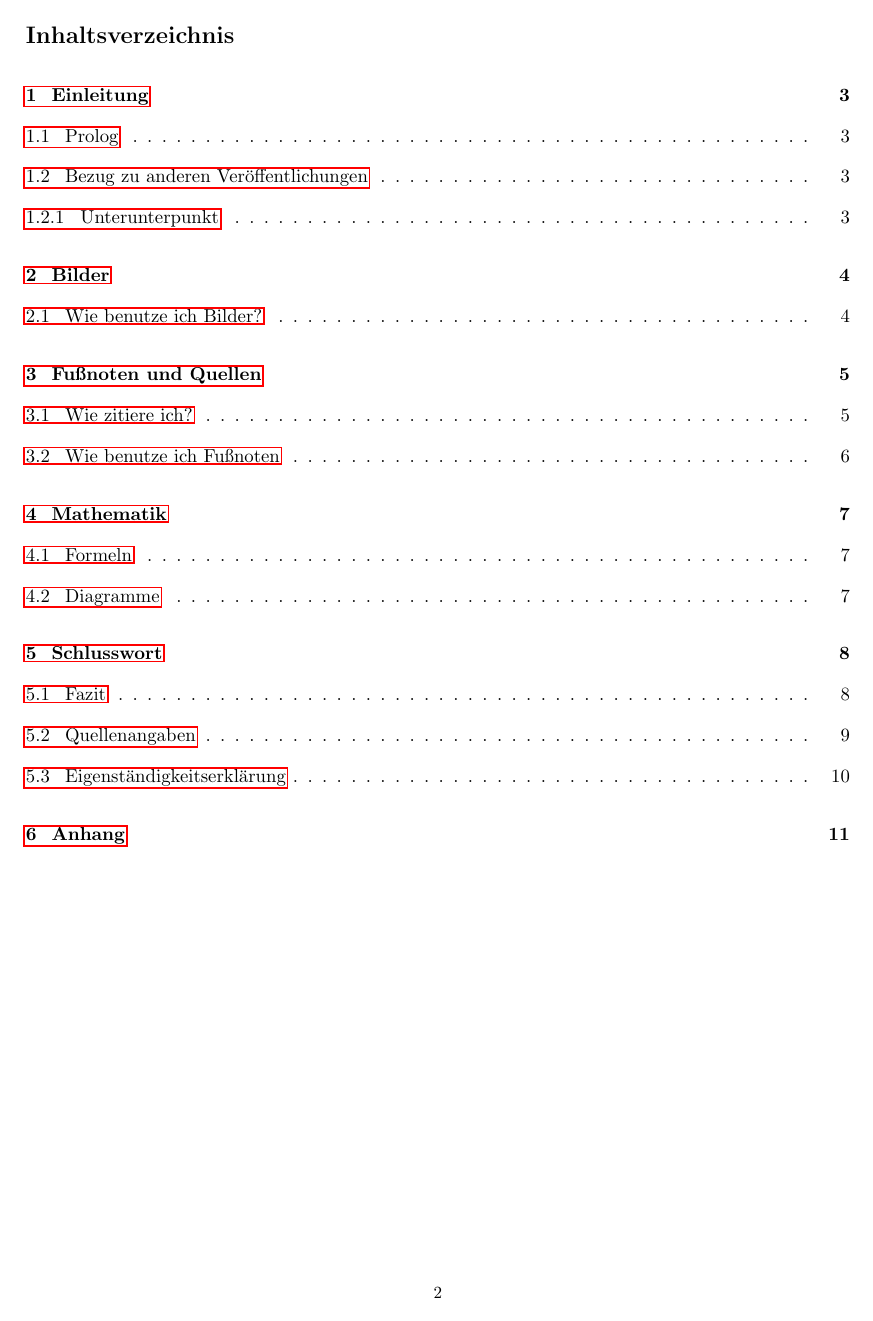
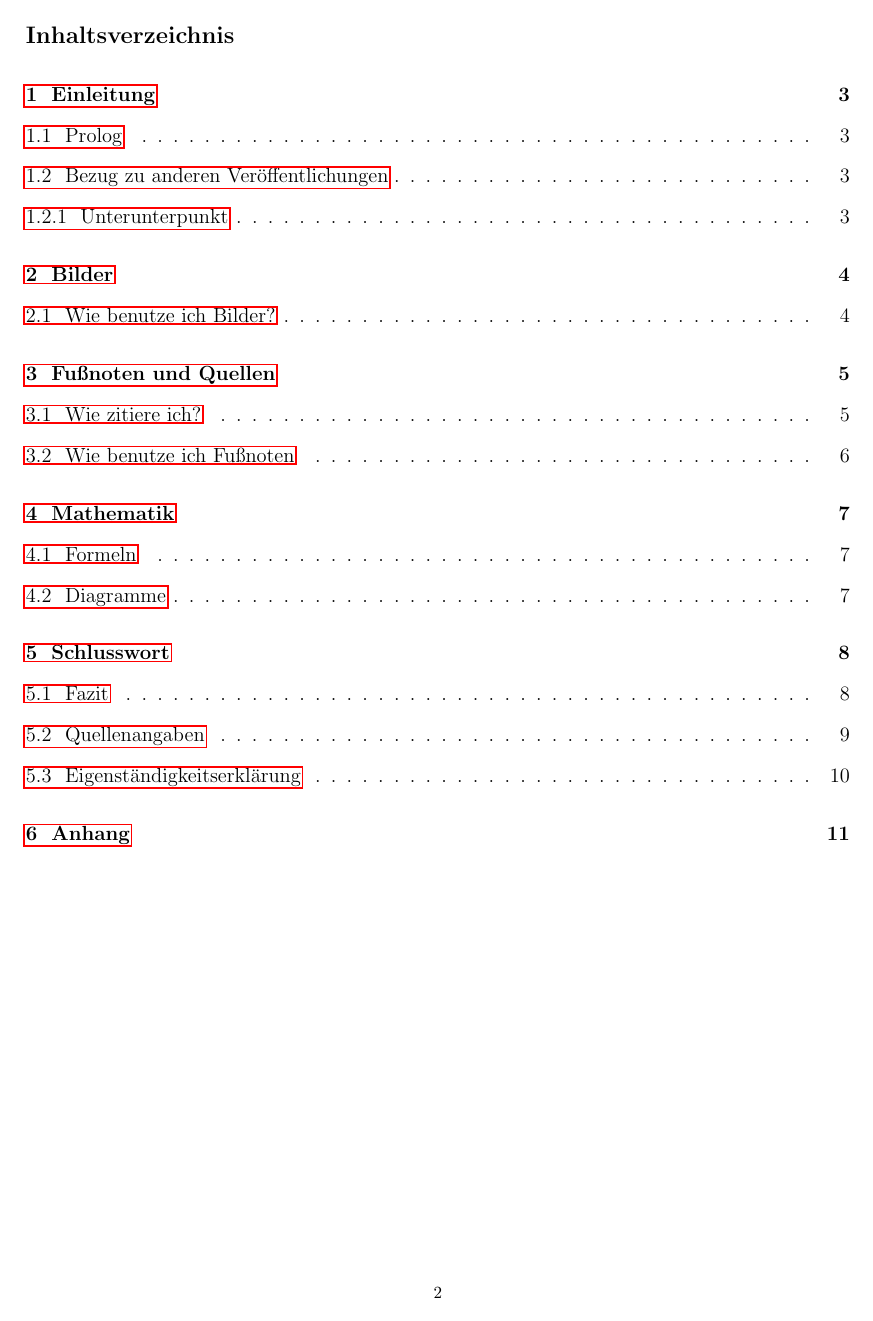
Before and after one commit to jusinet/W-Seminararbeit-Vorlage, a LaTeX document (Seminararbeit.tex, which reads src/parameter.tex, src/style.tex): page 2 of 11. Compiled offline with pdfLaTeX.

Commit message:
chore: Editability improved

```diff
--- a/src/parameter.tex
+++ b/src/parameter.tex
@@ -9,8 +9,10 @@
 \newcommand{\guidingtheme}{Das Rahmenthema des W-Seminars}  % Tragen Sie hier das Rahmenthema Ihres W-Seminars ein
 \newcommand{\subject}{Beispielfach}  % Tragen Sie hier das Leitfach ein
 \newcommand{\myname}{Max Mustermann}  % Tragen Sie hier Ihren Namen ein
+\newcommand{\authoridentifier}{Verfasser/in} % Ändern Sie dies zu `Verfasser` oder `Verfasserin` ab
 \newcommand{\examyear}{2020}  % Tragen Sie hier Ihren Abiturjahrgang ein
 \newcommand{\tutor}{OStRin Maximilia Musterfrau}  % Tragen Sie hier Ihre/n Kursleiter/in (mit Titel) ein
+\newcommand{\tutoridentifier}{Kursleiter/in} % Ändern Sie dies zu `Kursleiter` oder `Kursleiterin` ab
 \newcommand{\deadline}{5. November 2019}  % Tragen Sie hier den Abgabetermin Ihrer Arbeit ein
 \newcommand{\location}{Selb} % Tragen Sie hier Ihren Wohnort ein
 
--- a/src/style.tex
+++ b/src/style.tex
@@ -39,8 +39,8 @@
         \vspace{3.5cm}
         \fontsize{11}{18}\selectfont
         \begin{tabular}{l @{\hspace{1cm}} l}
-            Verfasser/in: & \myname{} \\
-            Kursleiter/in: & \tutor{} \\
+            \authoridentifier{}: & \myname{} \\
+            \tutoridentifier{}: & \tutor{} \\
             Abgabetermin: & \deadline{} \\
         \end{tabular} \\[0.8cm]
 
@@ -87,13 +87,13 @@
 
     % Inhaltsverzeichnis
     \restoregeometry{}
-    \fontsize{11}{24}\selectfont
+    \fontsize{12}{24}\selectfont
     \setcounter{page}{2}
     \tableofcontents
     \newpage
 
     % Schriftartanpassung
-    \fontsize{11}{19}\selectfont
+    \fontsize{12}{18}\selectfont
 
 }
 
```
Also changed, not shown: content/03-cite.tex (+5 -3 lines), Seminararbeit.pdf.
